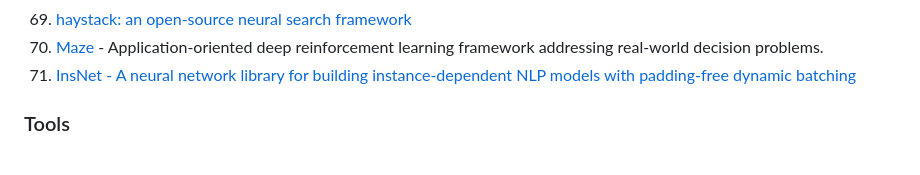
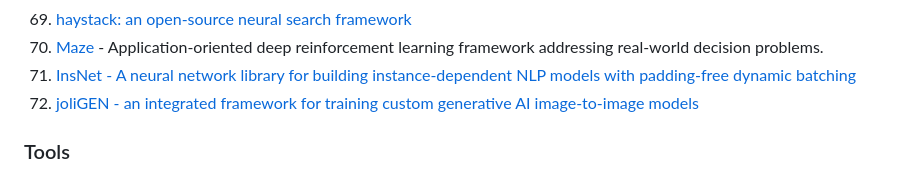
Before and after one commit to ChristosChristofidis/awesome-deep-learning, a Markdown page: README.md, the part around the change. Rendered like a GitHub page.

Commit message:
Add joliGEN to deep learning frameworks

```diff
--- a/README.md
+++ b/README.md
@@ -608,6 +608,7 @@
 68.  [haystack: an open-source neural search framework](https://haystack.deepset.ai/docs/intromd)
 69.  [Maze](https://github.com/enlite-ai/maze) - Application-oriented deep reinforcement learning framework addressing real-world decision problems.
 70.  [InsNet - A neural network library for building instance-dependent NLP models with padding-free dynamic batching](https://github.com/chncwang/InsNet)
+71.  [joliGEN - an integrated framework for training custom generative AI image-to-image models](https://github.com/jolibrain/joliGEN)
 
 ### Tools
 
```
